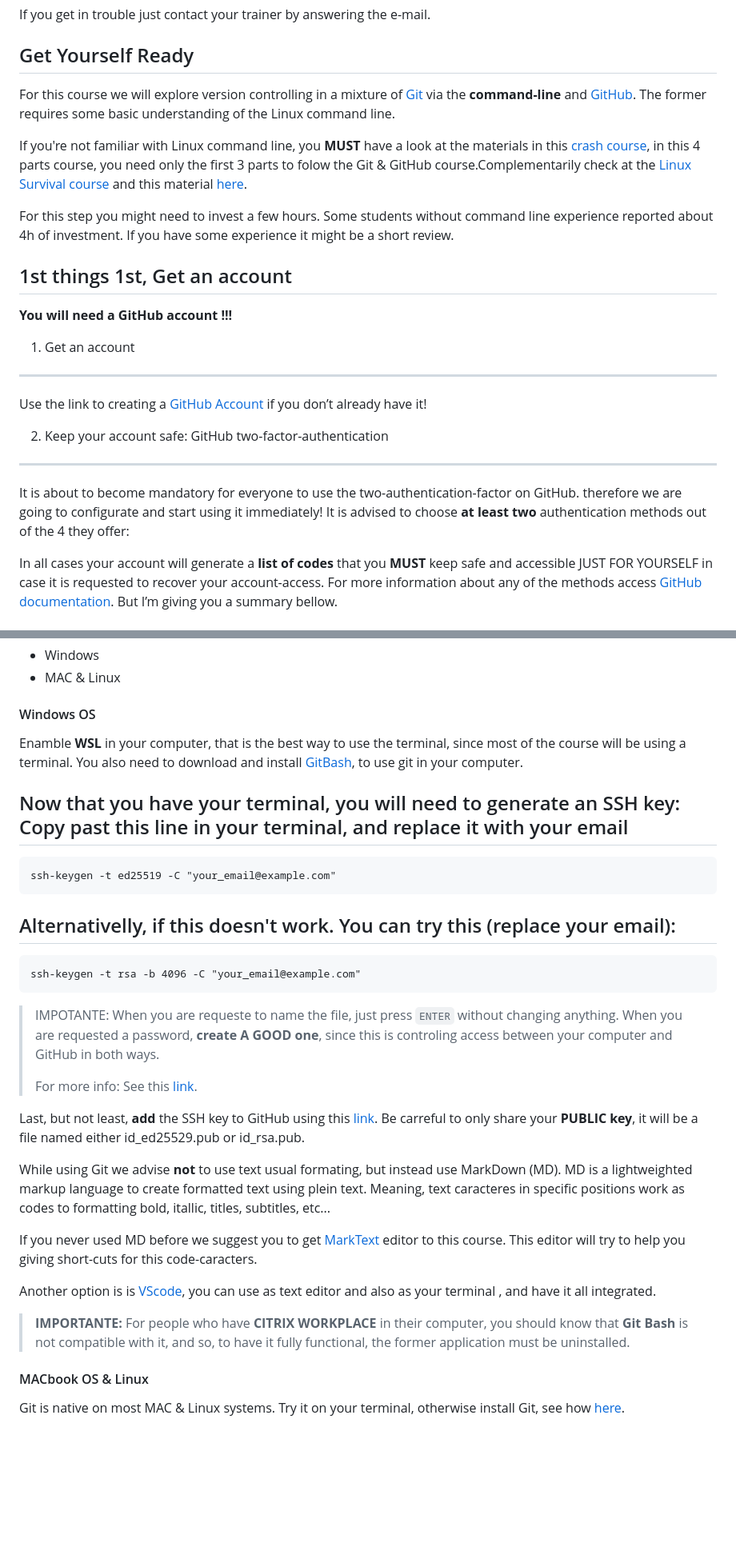
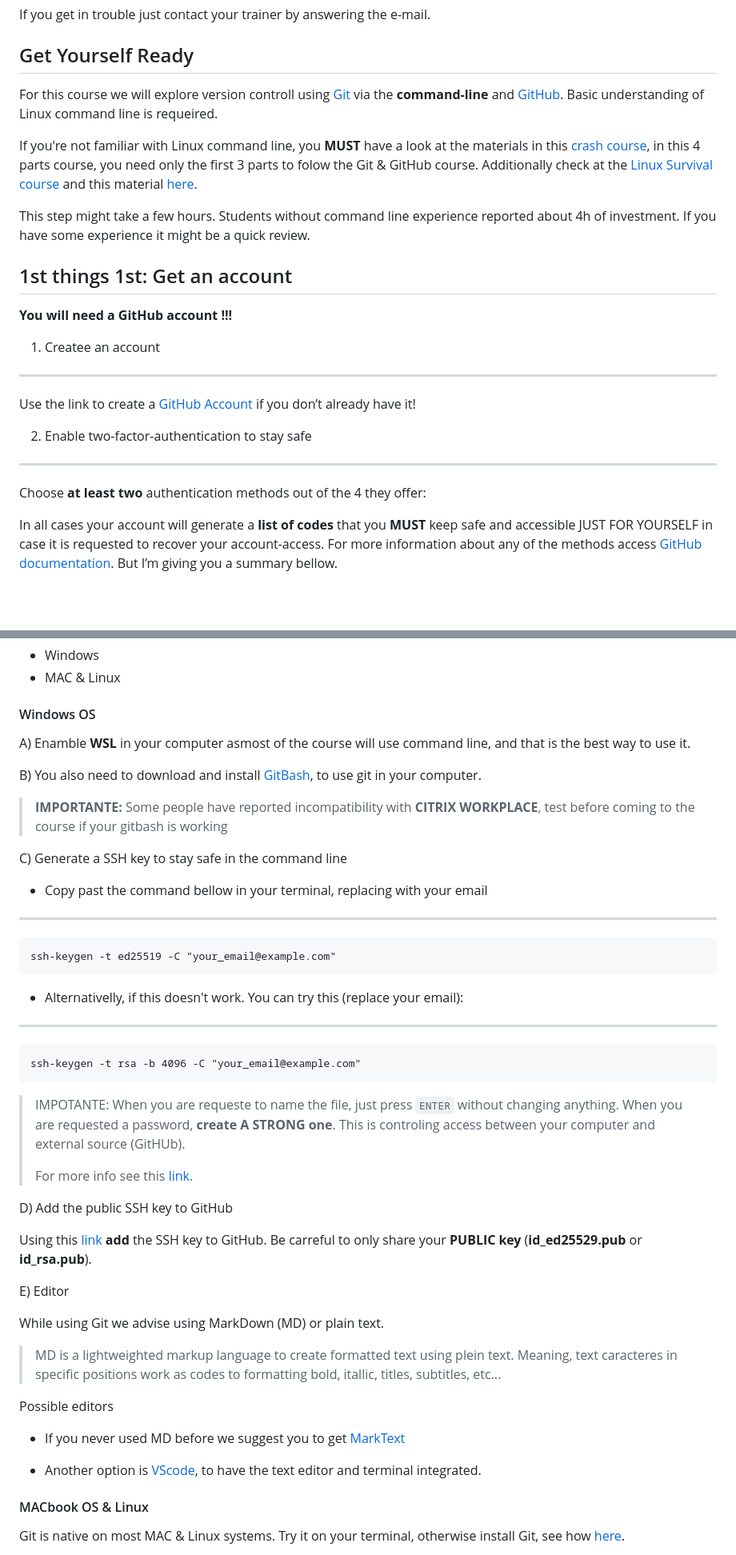
Before and after one commit to vibbits/introduction-github, a Markdown page: tutorials/1_Get_ready_for_the_course/tutorial.md, 2 parts joined by grey strips. Shown at 80% size. GitHub-like rendering; blank space fills up the shorter version.

Commit message:
incorporating suggesteion based on AI review
the update is incomplete since the changes off adding A/B/C/D instructions organization need to be extended to all parts of this documentation. Some typos and conjugation need to be reviewed

````diff
--- a/tutorials/1_Get_ready_for_the_course/tutorial.md
+++ b/tutorials/1_Get_ready_for_the_course/tutorial.md
@@ -27,26 +29,25 @@ contributors:
 
 ## Get Yourself Ready
 
-<span style='font-size: 20px'>For this course we will explore version controlling in a mixture of [Git](https://git-scm.com/) via the **command-line** and [GitHub](https://github.com/). The former requires some basic understanding of the Linux command line.</span>
+<span style='font-size: 20px'>For this course we will explore version controll using [Git](https://git-scm.com/) via the **command-line** and [GitHub](https://github.com/). Basic understanding of Linux command line is requeired.</span>
 
-<span style='font-size: 20px'>If you're not familiar with Linux command line, you **MUST** have a look at the materials in this [crash course](https://elearning.vib.be/courses/linux/), in this 4 parts course, you need only the first 3 parts to folow the Git & GitHub course.Complementarily check at the [Linux Survival course](https://linuxsurvival.com/linux-directory-structure/) and this material [here](https://material.bits.vib.be/topics/linux/). </span>
+<span style='font-size: 20px'>If you're not familiar with Linux command line, you **MUST** have a look at the materials in this [crash course](https://elearning.vib.be/courses/linux/), in this 4 parts course, you need only the first 3 parts to folow the Git & GitHub course. Additionally check at the [Linux Survival course](https://linuxsurvival.com/linux-directory-structure/) and this material [here](https://material.bits.vib.be/topics/linux/). </span>
 
-<span style='font-size: 20px'>For this step you might need to invest a few hours. Some students without command line experience reported about 4h of investment. If you have some experience it might be a short review.</span>
+<span style='font-size: 20px'> This step might take a few hours. Students without command line experience reported about 4h of investment. If you have some experience it might be a quick review.</span>
 
 
-## 1st things 1st, Get an account
+## 1st things 1st: Get an account
 
 **You will need a GitHub account !!!**
 
-1. Get an account
+1. Createe an account
 ------------------
-Use the link to creating a [GitHub Account](https://github.com/signup?ref_cta=Sign+up&ref_loc=header+logged+out&ref_page=%2F&source=header-home) if you don’t already have it!
+Use the link to create a [GitHub Account](https://github.com/signup?ref_cta=Sign+up&ref_loc=header+logged+out&ref_page=%2F&source=header-home) if you don’t already have it!
 
-2. Keep your account safe: GitHub two-factor-authentication
+2. Enable two-factor-authentication to stay safe
 -------------------
 
-It is about to become mandatory for everyone to use the two-authentication-factor on GitHub. therefore we are going to configurate and start using it immediately!
-It is advised to choose **at least two** authentication methods out of the 4 they offer:
+Choose **at least two** authentication methods out of the 4 they offer:
 
 In all cases your account will generate a **list of codes** that you **MUST** keep safe and accessible JUST FOR YOURSELF in case it is requested to recover your account-access. For more information about any of the methods access [GitHub documentation](https://docs.github.com/en/authentication/securing-your-account-with-two-factor-authentication-2fa/configuring-two-factor-authentication#configuring-two-factor-authentication-using-a-security-key). But I’m giving you a summary bellow.
 
@@ -116,18 +117,25 @@ Use the GitHub app in your device for authentication.
 - MAC & Linux
 
 #### Windows OS
-Enamble **WSL** in your computer, that is the best way to use the terminal, since most of the course will be using a terminal.
-You also need to download and install [GitBash](https://git-scm.com/downloads), to use git in your computer.
 
-Now that you have your terminal, you will need to generate an SSH key:
-Copy past this line in your terminal, and replace it with your email
+A) Enamble **WSL** in your computer asmost of the course will use command line, and that is the best way to use it.
+
+B) You also need to download and install [GitBash](https://git-scm.com/downloads), to use git in your computer.
+
+> **IMPORTANTE:**
+> Some people have reported incompatibility with **CITRIX WORKPLACE**, test before coming to the course if your gitbash is working
+>
+
+C) Generate a SSH key to stay safe in the command line
+
+- Copy past the command bellow in your terminal, replacing with your email
 ---
 
 ```
 ssh-keygen -t ed25519 -C "your_email@example.com"
 ```
 
-Alternativelly, if this doesn't work. You can try this (replace your email):
+- Alternativelly, if this doesn't work. You can try this (replace your email):
 ---
 
 ```
@@ -136,23 +144,26 @@ ssh-keygen -t rsa -b 4096 -C "your_email@example.com"
 
 > IMPOTANTE:
 > When you are requeste to name the file, just press `ENTER` without changing anything.
-> When you are requested a password, **create A GOOD one**, since this is controling access between your computer and GitHub in both ways.
+> When you are requested a password, **create A STRONG one**. This is controling access between your computer and external source (GitHUb).
 >
-> For more info:
-> See this [link](https://docs.github.com/en/authentication/connecting-to-github-with-ssh/generating-a-new-ssh-key-and-adding-it-to-the-ssh-agent).
+> For more info see this [link](https://docs.github.com/en/authentication/connecting-to-github-with-ssh/generating-a-new-ssh-key-and-adding-it-to-the-ssh-agent).
 
 
-Last, but not least, **add** the SSH key to GitHub using this [link](https://docs.github.com/en/authentication/connecting-to-github-with-ssh/adding-a-new-ssh-key-to-your-github-account). Be carreful to only share your **PUBLIC key**, it will be a file named either id_ed25529.pub or id_rsa.pub.
+D) Add the public SSH key to GitHub
 
+Using this [link](https://docs.github.com/en/authentication/connecting-to-github-with-ssh/adding-a-new-ssh-key-to-your-github-account) **add** the SSH key to GitHub. Be carreful to only share your **PUBLIC key** (**id_ed25529.pub** or **id_rsa.pub**).
 
-While using Git we advise **not** to use text usual formating, but instead use MarkDown (MD). MD is a lightweighted markup language to create formatted text using plein text. Meaning, text caracteres in specific positions work as codes to formatting bold, itallic, titles, subtitles, etc...
+E) Editor
 
-If you never used MD before we suggest you to get [MarkText](https://github.com/marktext/marktext#download-and-installation) editor to this course. This editor will try to help you giving short-cuts for this code-caracters.
+While using Git we advise using MarkDown (MD) or plain text.
 
-Another option is is [VScode](https://code.visualstudio.com/Download), you can use as text editor and also as your terminal , and have it all integrated.
+> MD is a lightweighted markup language to create formatted text using plein text. Meaning, text caracteres in specific positions work as codes to formatting bold, itallic, titles, subtitles, etc...
 
-> **IMPORTANTE:**
-> For people who have **CITRIX WORKPLACE** in their computer, you should know that **Git Bash** is not compatible with it, and so, to have it fully functional, the former application must be uninstalled.
+Possible editors
+
+- If you never used MD before we suggest you to get [MarkText](https://github.com/marktext/marktext#download-and-installation)
+
+- Another option is [VScode](https://code.visualstudio.com/Download), to have the text editor and terminal integrated.
 
 
 #### MACbook OS & Linux
````
Also changed, not shown: other parts of tutorials/1_Get_ready_for_the_course/tutorial.md (+4 -2 lines).
